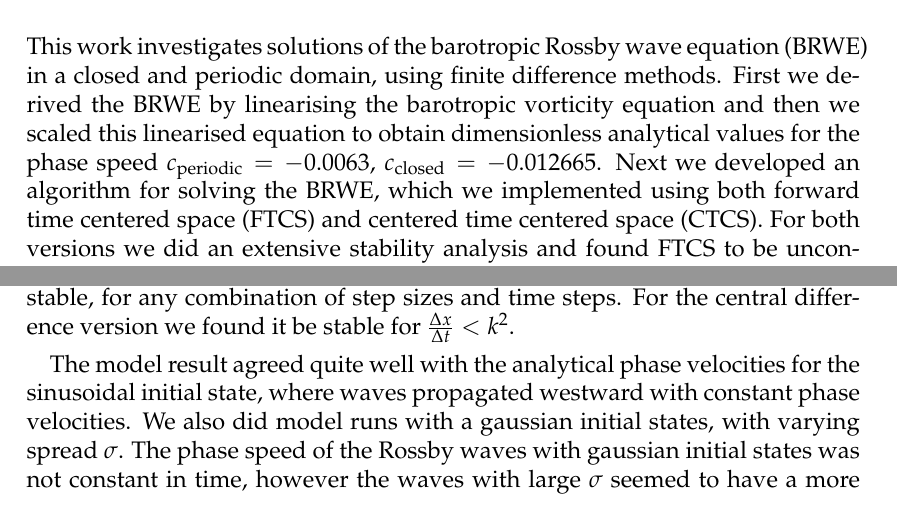
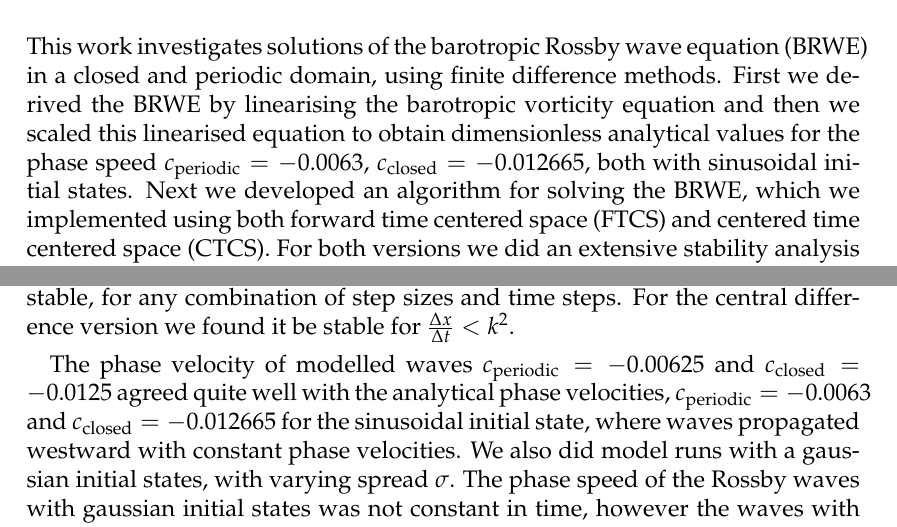
Before and after one commit to ejgal/FYS4150, a LaTeX document (Project5/latex/main.tex, which reads Project5/latex/abstract.tex, Project5/latex/conclusion.tex): two parts of pages 1 and 18 of 20, joined at a grey line, cut so that both start at the same text. Compiled offline with pdfLaTeX.

Commit message:
numbers in conclusion

```diff
--- a/Project5/latex/abstract.tex
+++ b/Project5/latex/abstract.tex
@@ -4,7 +4,7 @@ in a closed and periodic domain, using finite difference methods. First we
 derived the BRWE  by linearising the barotropic vorticity equation and
 then we scaled this linearised equation to obtain dimensionless analytical
 values for the phase speed $c_{\mathrm{periodic}} = -0.0063$,
-$c_{\mathrm{closed}} = -0.012665$.
+$c_{\mathrm{closed}} = -0.012665$, both with sinusoidal initial states.
 Next we developed an algorithm for solving the BRWE, which we implemented using
 both forward time centered space (FTCS) and centered time centered space (CTCS).
 For both versions we did an extensive stability analysis and found FTCS to be
--- a/Project5/latex/conclusion.tex
+++ b/Project5/latex/conclusion.tex
@@ -10,7 +10,10 @@ forward difference version be unconditionally unstable, for any combination of
 step sizes and time steps. For the central difference version we found it be
 stable for $\frac{\Delta x}{\Delta t} < k^2$.
 
-The model result agreed quite well with the analytical phase velocities for the
+The phase velocity of modelled waves $c_{\mathrm{periodic}}= - 0.00625$ and
+$c_{\mathrm{closed}} = - 0.0125$ agreed quite well with the analytical phase
+velocities, $c_{\mathrm{periodic}} = -0.0063$ and $c_{\mathrm{closed}} =
+-0.012665$ for the
 sinusoidal initial state, where waves propagated westward with constant
 phase velocities. We also did model runs with a gaussian initial states, with
 varying spread $\sigma$. The phase speed of the Rossby waves with gaussian
```
